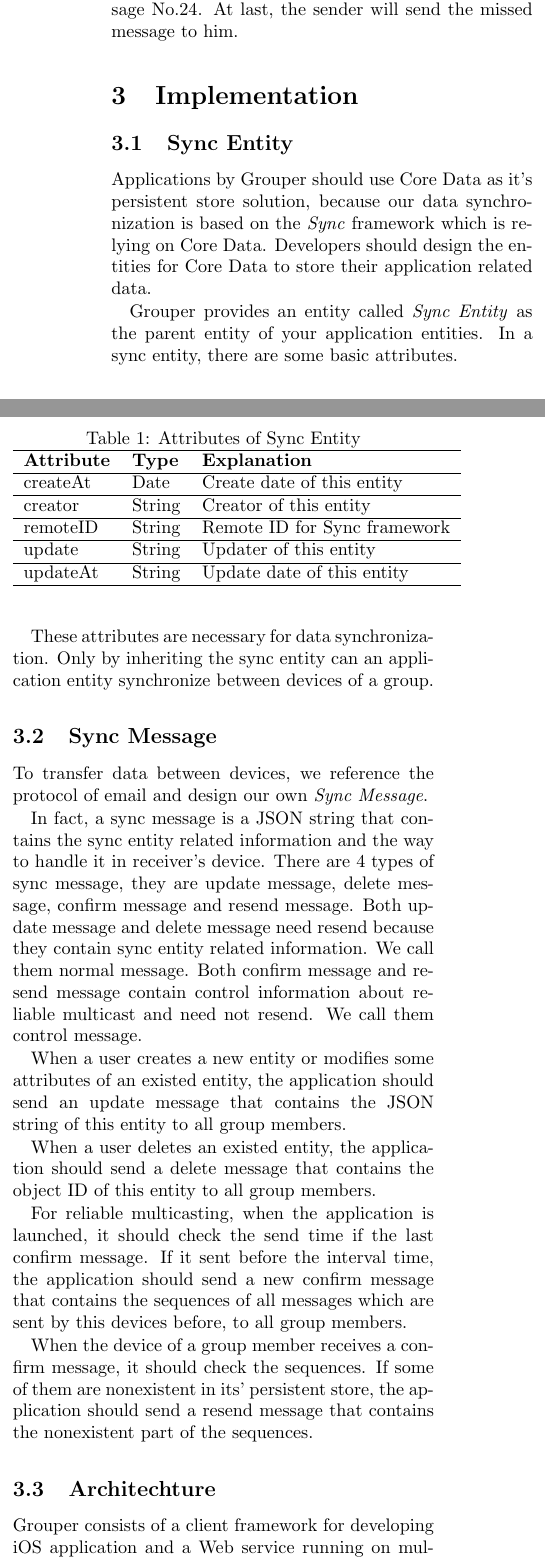
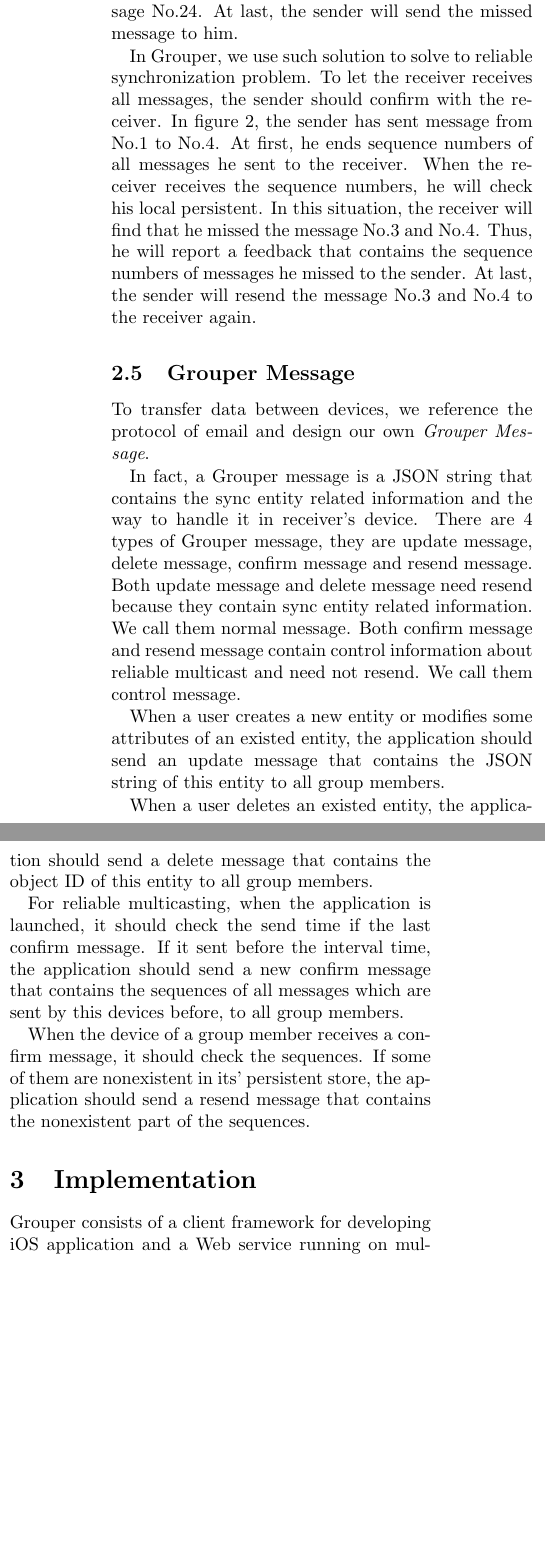
Before and after one commit to lm2343635/Grouper-Paper, a LaTeX document (main.tex): two parts of the columns of page 3 of 5, joined at a grey line, cut so that both start at the same text, the shorter picture padded with empty space. Compiled offline with pdfLaTeX.

Commit message:
Rewrite group management; remove sync entity.

```diff
--- a/main.tex
+++ b/main.tex
@@ -104,36 +92,12 @@
-\end{figure}
-
 To solve this problem, we reference the basic reliable multicasting scheme in distribute systems. Messages in this scheme should have sequence number which is added one by one, to indicate the sending order of those messages. For example, the sender of a group send a message No.25 and all of the receivers receive the message No.25 successfully. When the receivers receive new message No.25, they will compare No.25 with the newest sequence number in their persistent store. One of the receivers finds that his newest sequence number is No.23, that means he missed the message No.24. Thus, when they send feedback to the receiver, he will report that he missed the message No.24. At last, the sender will send the missed message to him.
 
-\section{Implementation}
+In Grouper, we use such solution to solve to reliable synchronization problem. To let the receiver receives all messages, the sender should confirm with the receiver. In figure 2, the sender has sent message from No.1 to No.4. At first, he ends sequence numbers of all messages he sent to the receiver. When the receiver receives the sequence numbers, he will check his local persistent. In this situation, the receiver will find that he missed the message No.3 and No.4. Thus, he will report a feedback that contains the sequence numbers of messages he missed to the sender. At last, the sender will resend the message No.3 and No.4 to the receiver again.
 
-\subsection{Sync Entity}
+\subsection{Grouper Message}
 
-Applications by Grouper should use Core Data as it's persistent store solution, because our data synchronization is based on the \emph{Sync} framework which is relying on Core Data. Developers should design the entities for Core Data to store their application related data.
+To transfer data between devices, we reference the protocol of email and design our own \emph{Grouper Message}.
 
-Grouper provides an entity called \emph{Sync Entity} as the parent entity of your application entities. In a sync entity, there are some basic attributes.
-
-\begin{table}[]
-	\centering
-	\caption{Attributes of Sync Entity}
-	\begin{tabular}{lll}
-		\hline
-		\textbf{Attribute} & \textbf{Type} & \textbf{Explanation}         \\ \hline
-		createAt           & Date          & Create date of this entity   \\ \hline
-		creator            & String        & Creator of this entity       \\ \hline
-		remoteID           & String        & Remote ID for Sync framework \\ \hline
-		update             & String        & Updater of this entity       \\ \hline
-		updateAt           & String        & Update date of this entity   \\ \hline
-	\end{tabular}
-\end{table}
-
-These attributes are necessary for data synchronization. Only by inheriting the sync entity can an application entity synchronize between devices of a group.
-
-\subsection{Sync Message}
-
-To transfer data between devices, we reference the protocol of email and design our own \emph{Sync Message}.
-
-In fact, a sync message is a JSON string that contains the sync entity related information and the way to handle it in receiver’s device. There are 4 types of sync message, they are update message, delete message, confirm message and resend message. Both update message and delete message need resend because they contain sync entity related information. We call them normal message. Both confirm message and resend message contain control information about reliable multicast and need not resend. We call them control message.
+In fact, a Grouper message is a JSON string that contains the sync entity related information and the way to handle it in receiver’s device. There are 4 types of Grouper message, they are update message, delete message, confirm message and resend message. Both update message and delete message need resend because they contain sync entity related information. We call them normal message. Both confirm message and resend message contain control information about reliable multicast and need not resend. We call them control message.
 
 When a user creates a new entity or modifies some attributes of an existed entity, the application should send an update message that contains the JSON string of this entity to all group members.
 
@@ -143,10 +107,11 @@
 
 When the device of a group member receives a confirm message, it should check the sequences. If some of them are nonexistent in its' persistent store, the application should send a resend message that contains the nonexistent part of the sequences.
 
-\subsection{Architechture}
+\section{Implementation}
+
 Grouper consists of a client framework for developing iOS application and a Web service running on multiple untrusted servers. In Section 2, we have introduced how to share strings with other deices via multiple untrusted servers. In this section, we describe persistent store and data synchronization. Grouper stores all data on mobile devices with an object-oriented way.
 
-\subsubsection{Web Service}
+\subsection{Web Service}
 Grouper needs its own Web service rather than using commercial general cloud services like Amazon S3, Google Cloud for following reasons:
 
 \begin{itemize}
```
Also changed, not shown: figure/add_member.pdf (deleted), figure/create_group.pdf (deleted), figure/processing1.pdf (added), figure/processing2.pdf (added), figure/unreliabe_sync.pdf (deleted), main.pdf, main.tex (30 more changed lines).
